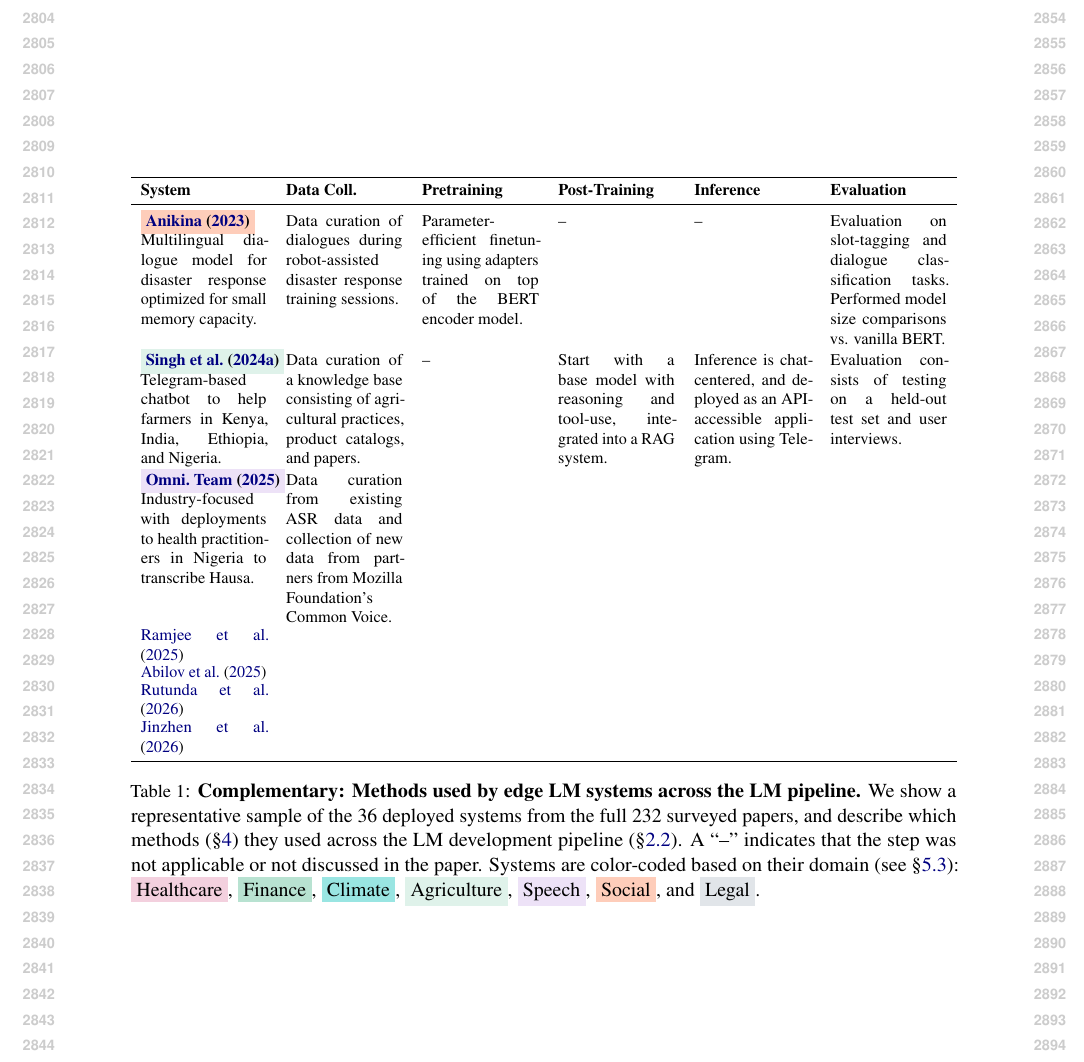
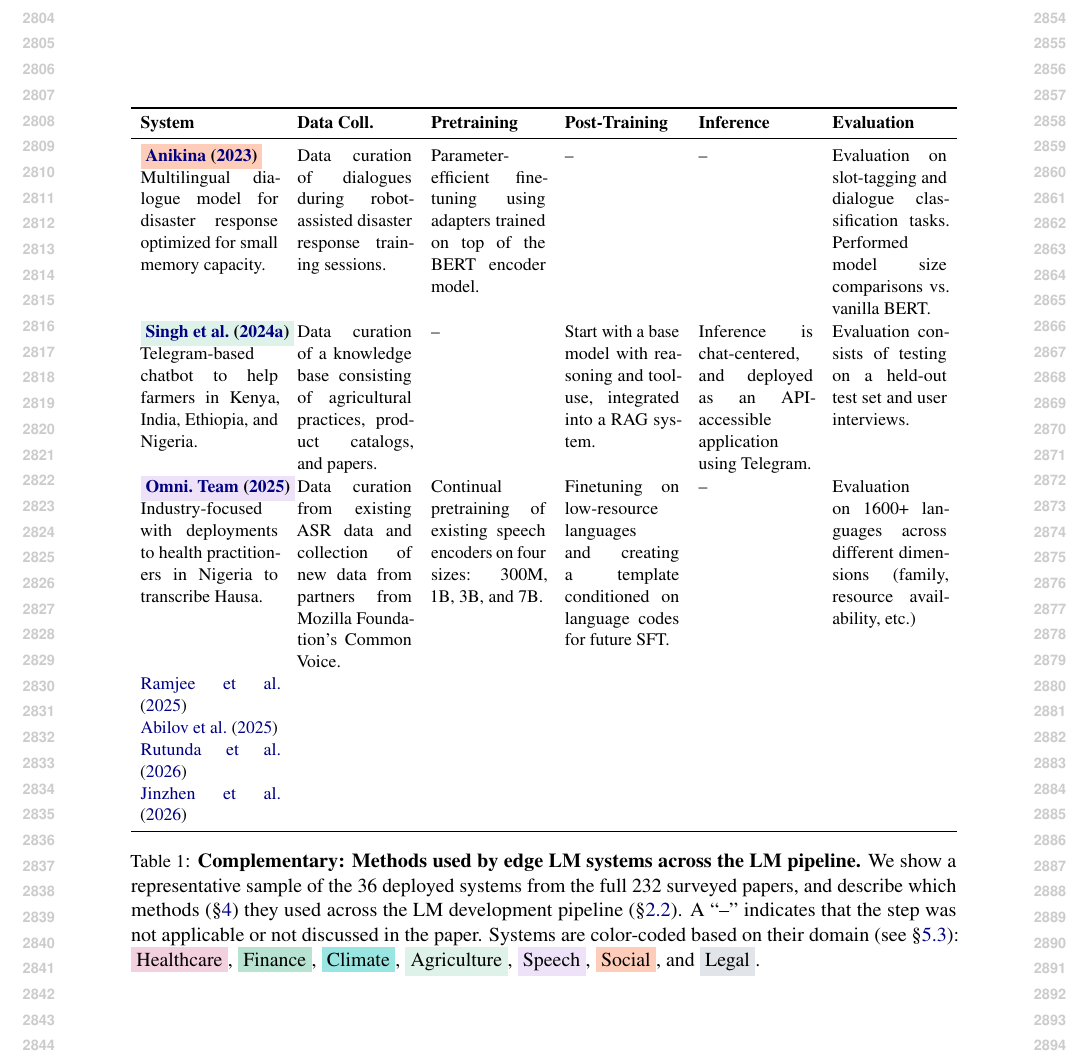
Before and after one commit to ljvmiranda921/multilinguality-at-the-edge, a LaTeX paper (tacl2021v1-template.tex, which reads tables/lm_pipeline_edge_lm_systems.tex): part of page 29 of 29, cut so that both start at the same text. Compiled offline with pdfLaTeX.

Commit message:
[wip] Update

```diff
--- a/tables/lm_pipeline_edge_lm_systems.tex
+++ b/tables/lm_pipeline_edge_lm_systems.tex
@@ -1,9 +1,9 @@
 \begin{table*}[ht]
-    \small
+    % \small
     \centering
-    \renewcommand{\arraystretch}{0.9}
+    % \renewcommand{\arraystretch}{0.9}
     \resizebox{\textwidth}{!}{%
-        \begin{tabular}{p{2.7cm} p{2.5cm} p{2.5cm} p{2.5cm} p{2.5cm} p{2.5cm}}
+        \begin{tabular}{p{3cm} p{2.5cm} p{2.5cm} p{2.5cm} p{2.5cm} p{2.5cm}}
             \toprule
             % \begin{noindent}
     \textbf{System} & \textbf{Data Coll.} & \textbf{Pretraining} & \textbf{Post-Training} & \textbf{Inference} & \textbf{Evaluation} \\
@@ -34,6 +34,10 @@
     \speech{\bfseries\citetalias{omnilingualasrteam2025omnilingualasropensourcemultilingual} \citeyearpar{omnilingualasrteam2025omnilingualasropensourcemultilingual}}
     Industry-focused with deployments to health practitioners in Nigeria to transcribe Hausa.
         & Data curation from existing ASR data and collection of new data from partners from Mozilla Foundation's Common Voice.
+        & Continual pretraining of existing speech encoders on four sizes: 300M, 1B, 3B, and 7B.
+        & Finetuning on low-resource languages and creating a template conditioned on language codes for future SFT.
+        & --
+        & Evaluation on 1600+ languages across different dimensions (family, resource availability, etc.)
     \\
     % \healthcare{\citet{qiu-etal-2024-towards}}
     %     & Data curation of MMedC with 25.5B tokens across six languages.
```
